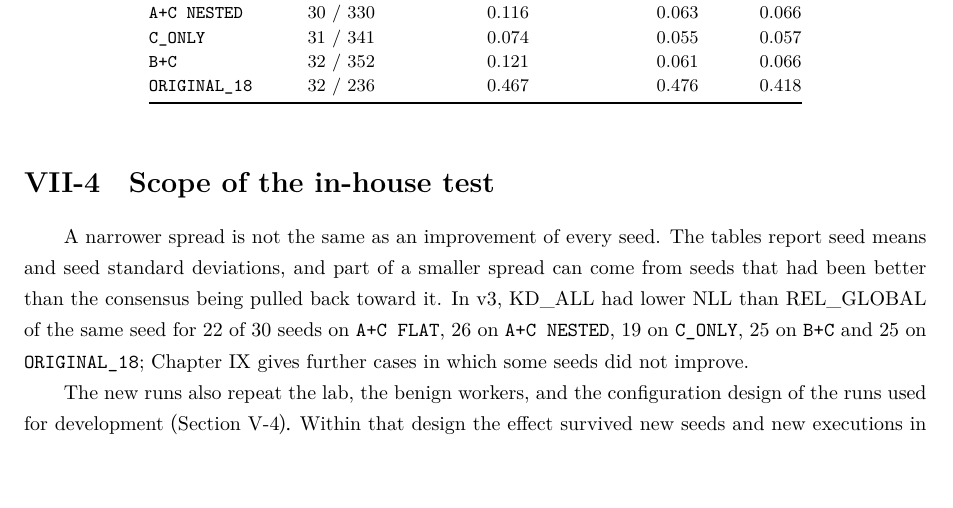
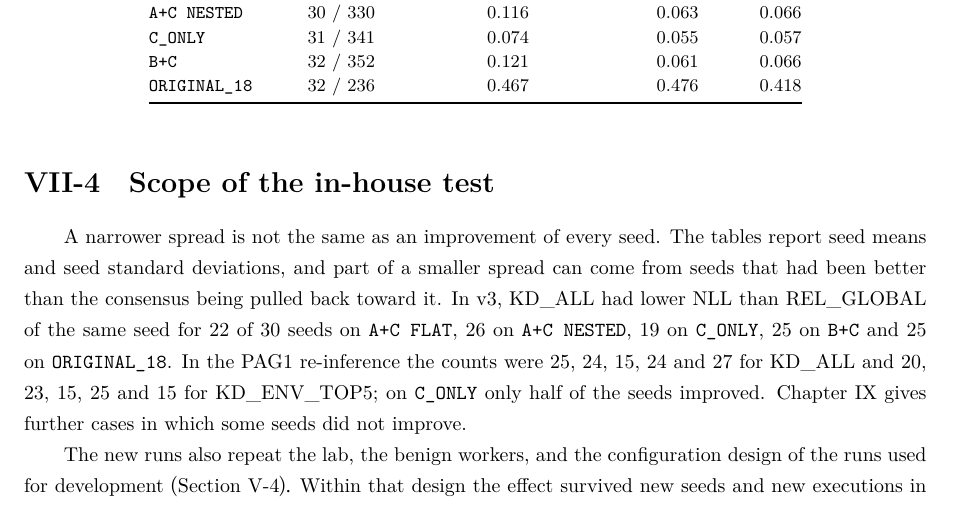
Before and after one commit to pyk-kentech/-, a LaTeX thesis (kentech.tex, which reads main/prophet/06_results.tex): part of page 41 of 84, cut so that both start at the same text, the shorter picture padded with empty space. Compiled offline with XeLaTeX.

Commit message:
paper: PAG1 improved-seed counts and identical 135-run sets in Appendix B (author items 10, 36)

```diff
--- a/main/prophet/06_results.tex
+++ b/main/prophet/06_results.tex
@@ -260,8 +260,11 @@ smaller spread can come from seeds that had been better than the
 consensus being pulled back toward it. In v3, KD\_ALL had lower NLL
 than REL\_GLOBAL of the same seed for 22 of 30 seeds on \texttt{A+C FLAT},
 26 on \texttt{A+C NESTED}, 19 on \texttt{C\_ONLY}, 25 on \texttt{B+C}
-and 25 on \texttt{ORIGINAL\_18}; Chapter~\ref{ch:generality} gives
-further cases in which some seeds did not improve.
+and 25 on \texttt{ORIGINAL\_18}. In the PAG1 re-inference the counts
+were 25, 24, 15, 24 and 27 for KD\_ALL and 20, 23, 15, 25 and 15 for
+KD\_ENV\_TOP5; on \texttt{C\_ONLY} only half of the seeds improved.
+Chapter~\ref{ch:generality} gives further cases in which some seeds did
+not improve.
 
 The new runs also repeat the lab, the benign workers, and the
 configuration design of the runs used for development
```
Also changed, not shown: main/99_conclusion.tex (+1 -5 lines), main/prophet/b_supplemental_results.tex (+5 -3 lines), main/prophet/06_results.tex (4 more changed lines).
